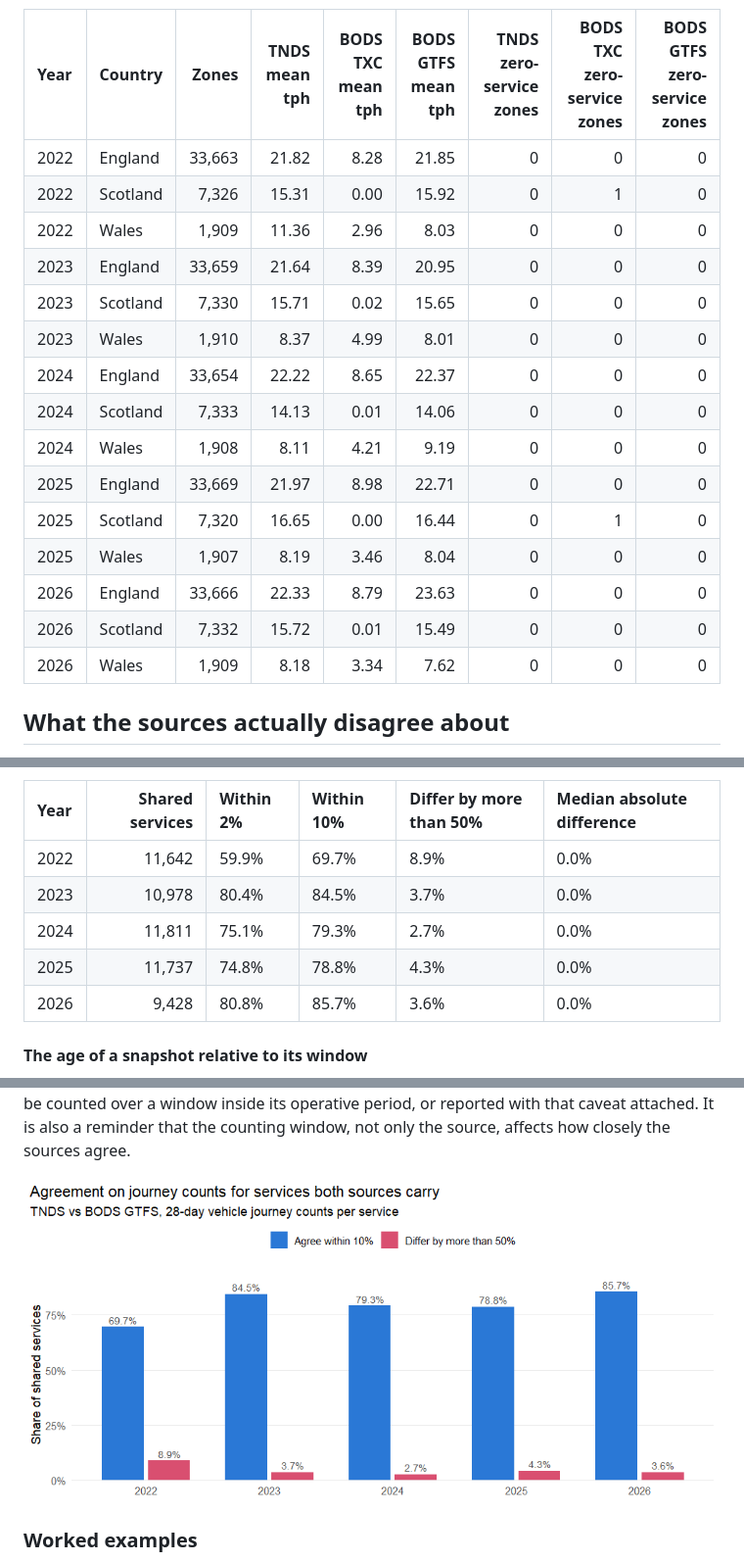
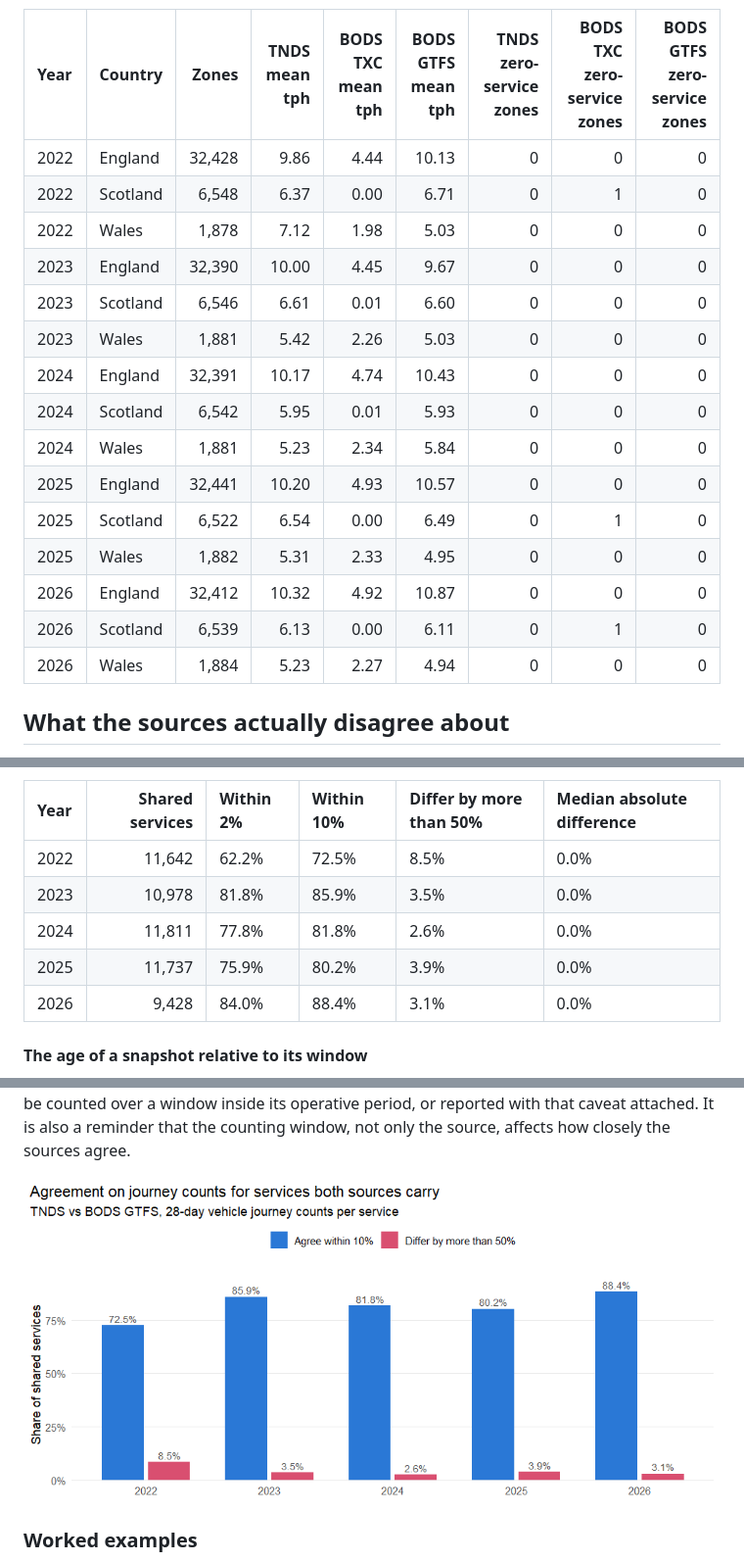
Before and after one commit to PlaceBasedCarbonCalculator/PublicTransportAnalysis, a Markdown page: reports/bus_source_comparison.md, 3 parts joined by grey strips. Shown: that part at 98% size. Drawn GitHub-style; pictures changed too: reports/figures/comparison-shared-chart-1.png.

```diff
--- a/reports/bus_source_comparison.md
+++ b/reports/bus_source_comparison.md
@@ -162,21 +168,21 @@ country-level coverage is where the sources should differ most.
 
 |Year |Country  |  Zones| TNDS mean tph| BODS TXC mean tph| BODS GTFS mean tph| TNDS zero-service zones| BODS TXC zero-service zones| BODS GTFS zero-service zones|
 |:----|:--------|------:|-------------:|-----------------:|------------------:|-----------------------:|---------------------------:|----------------------------:|
-|2022 |England  | 33,663|         21.82|              8.28|              21.85|                       0|                           0|                            0|
-|2022 |Scotland |  7,326|         15.31|              0.00|              15.92|                       0|                           1|                            0|
-|2022 |Wales    |  1,909|         11.36|              2.96|               8.03|                       0|                           0|                            0|
-|2023 |England  | 33,659|         21.64|              8.39|              20.95|                       0|                           0|                            0|
-|2023 |Scotland |  7,330|         15.71|              0.02|              15.65|                       0|                           0|                            0|
-|2023 |Wales    |  1,910|          8.37|              4.99|               8.01|                       0|                           0|                            0|
-|2024 |England  | 33,654|         22.22|              8.65|              22.37|                       0|                           0|                            0|
-|2024 |Scotland |  7,333|         14.13|              0.01|              14.06|                       0|                           0|                            0|
-|2024 |Wales    |  1,908|          8.11|              4.21|               9.19|                       0|                           0|                            0|
-|2025 |England  | 33,669|         21.97|              8.98|              22.71|                       0|                           0|                            0|
-|2025 |Scotland |  7,320|         16.65|              0.00|              16.44|                       0|                           1|                            0|
-|2025 |Wales    |  1,907|          8.19|              3.46|               8.04|                       0|                           0|                            0|
-|2026 |England  | 33,666|         22.33|              8.79|              23.63|                       0|                           0|                            0|
-|2026 |Scotland |  7,332|         15.72|              0.01|              15.49|                       0|                           0|                            0|
-|2026 |Wales    |  1,909|          8.18|              3.34|               7.62|                       0|                           0|                            0|
+|2022 |England  | 32,428|          9.86|              4.44|              10.13|                       0|                           0|                            0|
+|2022 |Scotland |  6,548|          6.37|              0.00|               6.71|                       0|                           1|                            0|
+|2022 |Wales    |  1,878|          7.12|              1.98|               5.03|                       0|                           0|                            0|
+|2023 |England  | 32,390|         10.00|              4.45|               9.67|                       0|                           0|                            0|
+|2023 |Scotland |  6,546|          6.61|              0.01|               6.60|                       0|                           0|                            0|
+|2023 |Wales    |  1,881|          5.42|              2.26|               5.03|                       0|                           0|                            0|
+|2024 |England  | 32,391|         10.17|              4.74|              10.43|                       0|                           0|                            0|
+|2024 |Scotland |  6,542|          5.95|              0.01|               5.93|                       0|                           0|                            0|
+|2024 |Wales    |  1,881|          5.23|              2.34|               5.84|                       0|                           0|                            0|
+|2025 |England  | 32,441|         10.20|              4.93|              10.57|                       0|                           0|                            0|
+|2025 |Scotland |  6,522|          6.54|              0.00|               6.49|                       0|                           1|                            0|
+|2025 |Wales    |  1,882|          5.31|              2.33|               4.95|                       0|                           0|                            0|
+|2026 |England  | 32,412|         10.32|              4.92|              10.87|                       0|                           0|                            0|
+|2026 |Scotland |  6,539|          6.13|              0.00|               6.11|                       0|                           1|                            0|
+|2026 |Wales    |  1,884|          5.23|              2.27|               4.94|                       0|                           0|                            0|
 
 ## What the sources actually disagree about
 
@@ -298,11 +304,11 @@ number of journeys?
 
 |Year | Shared services|Within 2% |Within 10% |Differ by more than 50% |Median absolute difference |
 |:----|---------------:|:---------|:----------|:-----------------------|:--------------------------|
-|2022 |          11,642|59.9%     |69.7%      |8.9%                    |0.0%                       |
-|2023 |          10,978|80.4%     |84.5%      |3.7%                    |0.0%                       |
-|2024 |          11,811|75.1%     |79.3%      |2.7%                    |0.0%                       |
-|2025 |          11,737|74.8%     |78.8%      |4.3%                    |0.0%                       |
-|2026 |           9,428|80.8%     |85.7%      |3.6%                    |0.0%                       |
+|2022 |          11,642|62.2%     |72.5%      |8.5%                    |0.0%                       |
+|2023 |          10,978|81.8%     |85.9%      |3.5%                    |0.0%                       |
+|2024 |          11,811|77.8%     |81.8%      |2.6%                    |0.0%                       |
+|2025 |          11,737|75.9%     |80.2%      |3.9%                    |0.0%                       |
+|2026 |           9,428|84.0%     |88.4%      |3.1%                    |0.0%                       |
 
 #### The age of a snapshot relative to its window
 
```
Also changed, not shown: other parts of reports/bus_source_comparison.md (+111 -105 lines), reports/figures/comparison-agreement-chart-1.png, reports/figures/comparison-exclusive-chart-1.png, reports/figures/comparison-totals-chart-1.png, 5 other files.
